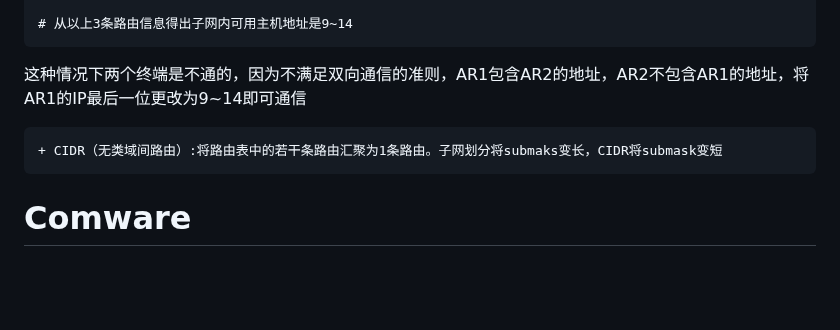
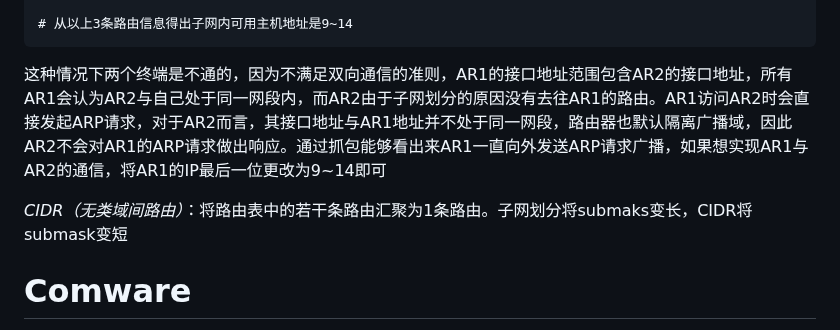
Before and after one commit to hebor/network, a Markdown page: HCIA/02.IP基础.md, the part around the change. GitHub-like rendering; blank space fills up the shorter version.

Commit message:
补充ARP内容

````diff
--- a/HCIA/02.IP基础.md
+++ b/HCIA/02.IP基础.md
@@ -562,11 +562,9 @@ Destination/Mask    Proto   Pre  Cost      Flags NextHop         Interface
 # 从以上3条路由信息得出子网内可用主机地址是9~14
 ```
 
-这种情况下两个终端是不通的，因为不满足双向通信的准则，AR1包含AR2的地址，AR2不包含AR1的地址，将AR1的IP最后一位更改为9~14即可通信
+这种情况下两个终端是不通的，因为不满足双向通信的准则，AR1的接口地址范围包含AR2的接口地址，所有AR1会认为AR2与自己处于同一网段内，而AR2由于子网划分的原因没有去往AR1的路由。AR1访问AR2时会直接发起ARP请求，对于AR2而言，其接口地址与AR1地址并不处于同一网段，路由器也默认隔离广播域，因此AR2不会对AR1的ARP请求做出响应。通过抓包能够看出来AR1一直向外发送ARP请求广播，如果想实现AR1与AR2的通信，将AR1的IP最后一位更改为9~14即可
 
-```diff
-+ CIDR（无类域间路由）:将路由表中的若干条路由汇聚为1条路由。子网划分将submaks变长，CIDR将submask变短
-```
+*CIDR（无类域间路由）*：将路由表中的若干条路由汇聚为1条路由。子网划分将submaks变长，CIDR将submask变短
 
 # Comware
 
````
